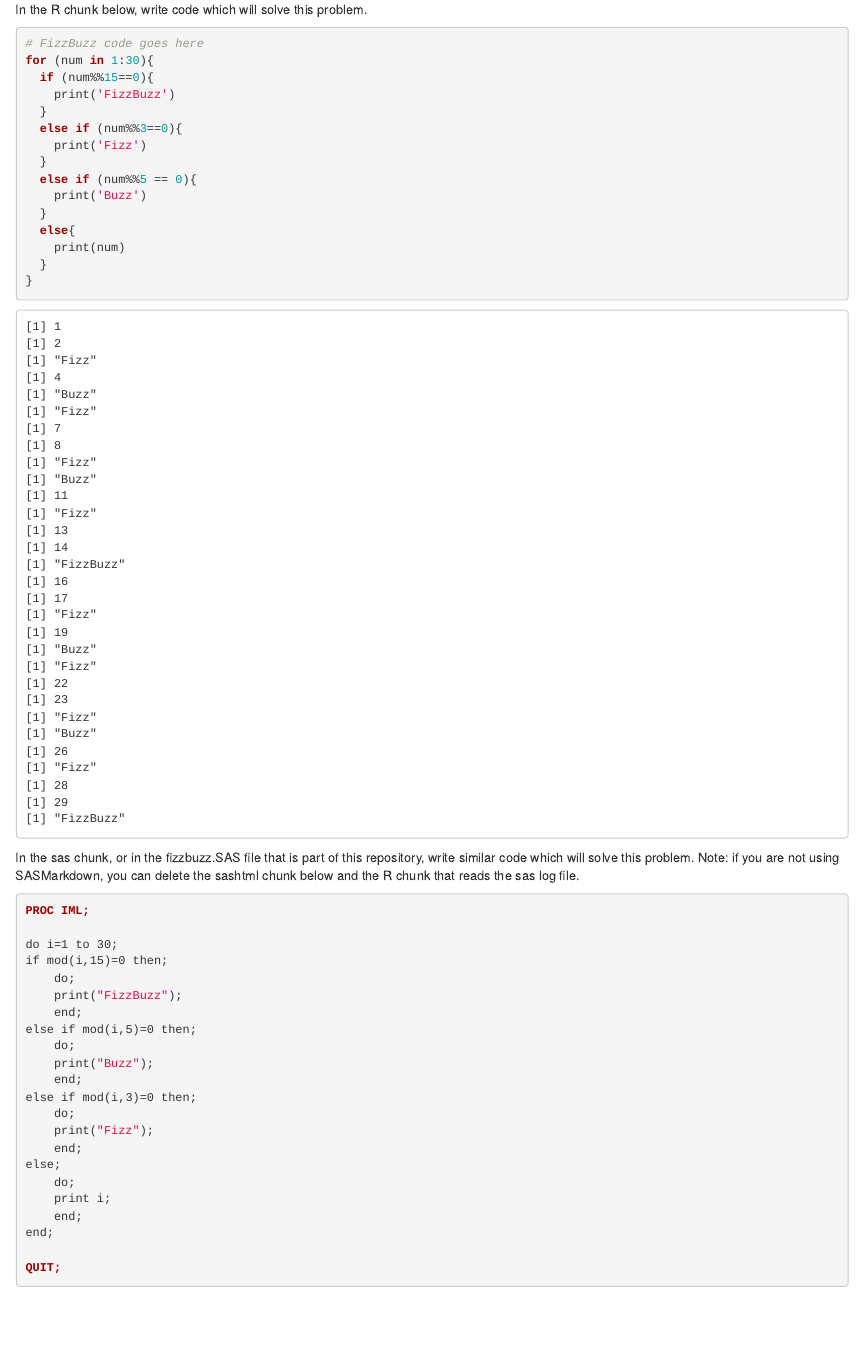
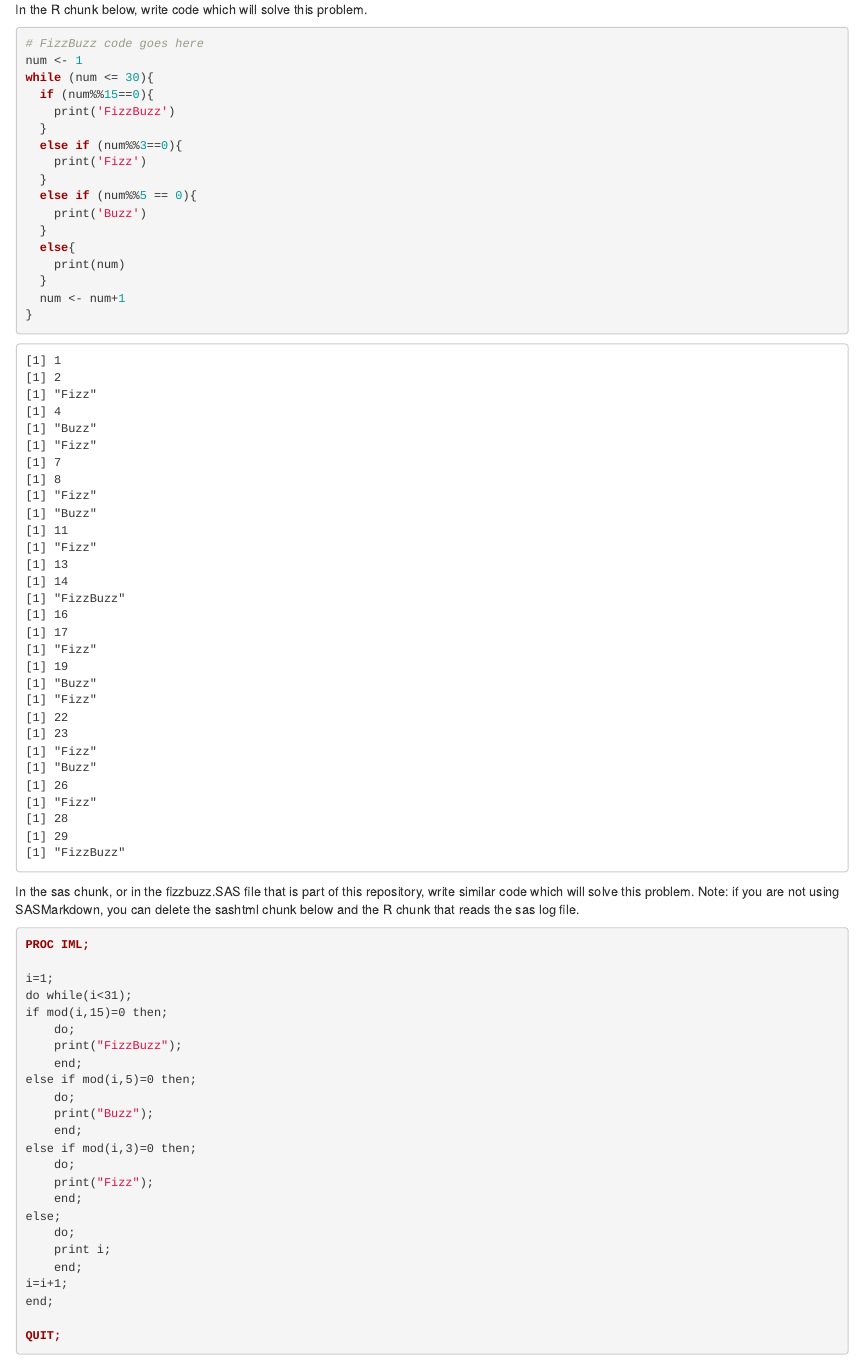
Before and after one commit to stat850-unl/02-fizzbuzz-and-linear-reg-Hiiiua, an R Markdown document (index.Rmd): the page in a window 1100 px wide, from 630 px down. Rendered offline with R 4.5, knitr and Pandoc, with nearby package versions; some code elsewhere in the file could not run offline.

Commit message:
Revised code, still unable to knit all the way by Rstudio, please see SAS files for HW

````diff
--- a/index.Rmd
+++ b/index.Rmd
@@ -47,7 +47,8 @@ In the R chunk below, write code which will solve this problem.
 ```{r fizzbuzz-solution, echo = T}
 
 # FizzBuzz code goes here
-for (num in 1:30){
+num <- 1
+while (num <= 30){
   if (num%%15==0){
     print('FizzBuzz')
   }
@@ -60,8 +61,8 @@ for (num in 1:30){
   else{
     print(num)
   }
+  num <- num+1
 }
-
 
 ```
 
@@ -70,7 +71,8 @@ In the sas chunk, or in the fizzbuzz.SAS file that is part of this repository, w
 ```{sas fizzbuzz-sas, error = T}
 PROC IML;
 
-do i=1 to 30;
+i=1;
+do while(i<31);
 if mod(i,15)=0 then;
 	do;
 	print("FizzBuzz");
@@ -87,6 +89,7 @@ else;
 	do;
 	print i;
 	end;
+i=i+1;
 end;
 
 QUIT;
````
Also changed, not shown: 1 other file.
